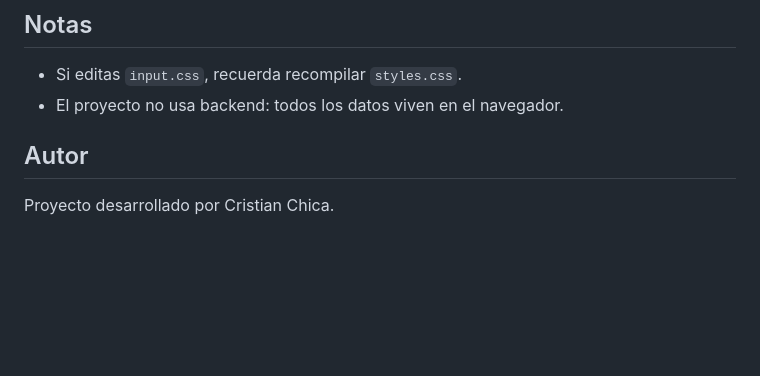
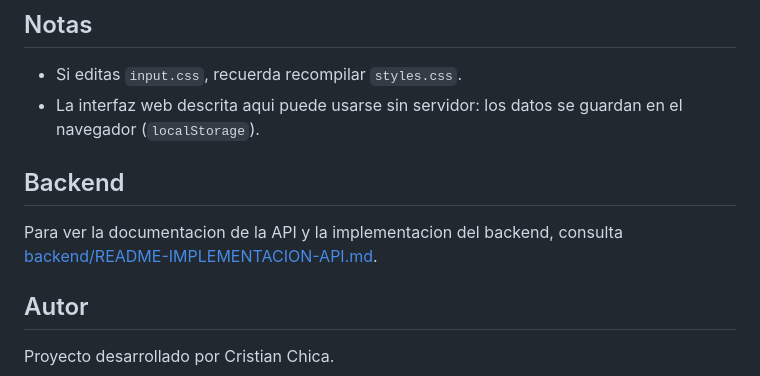
Before and after one commit to solosis55/taskflow-project, a Markdown page: README.md, the part around the change. GitHub-like rendering; blank space fills up the shorter version.

Commit message:
modificacion README

```diff
--- a/README.md
+++ b/README.md
@@ -130,7 +130,11 @@ npx tailwindcss -i input.css -o styles.css --watch
 ## Notas
 
 - Si editas `input.css`, recuerda recompilar `styles.css`.
-- El proyecto no usa backend: todos los datos viven en el navegador.
+- La interfaz web descrita aqui puede usarse sin servidor: los datos se guardan en el navegador (`localStorage`).
+
+## Backend
+
+Para ver la documentacion de la API y la implementacion del backend, consulta [backend/README-IMPLEMENTACION-API.md](backend/README-IMPLEMENTACION-API.md).
 
 ## Autor
 
```
Also changed, not shown: backend/README-IMPLEMENTACION-API.md (renamed from README-IMPLEMENTACION-API.md).
